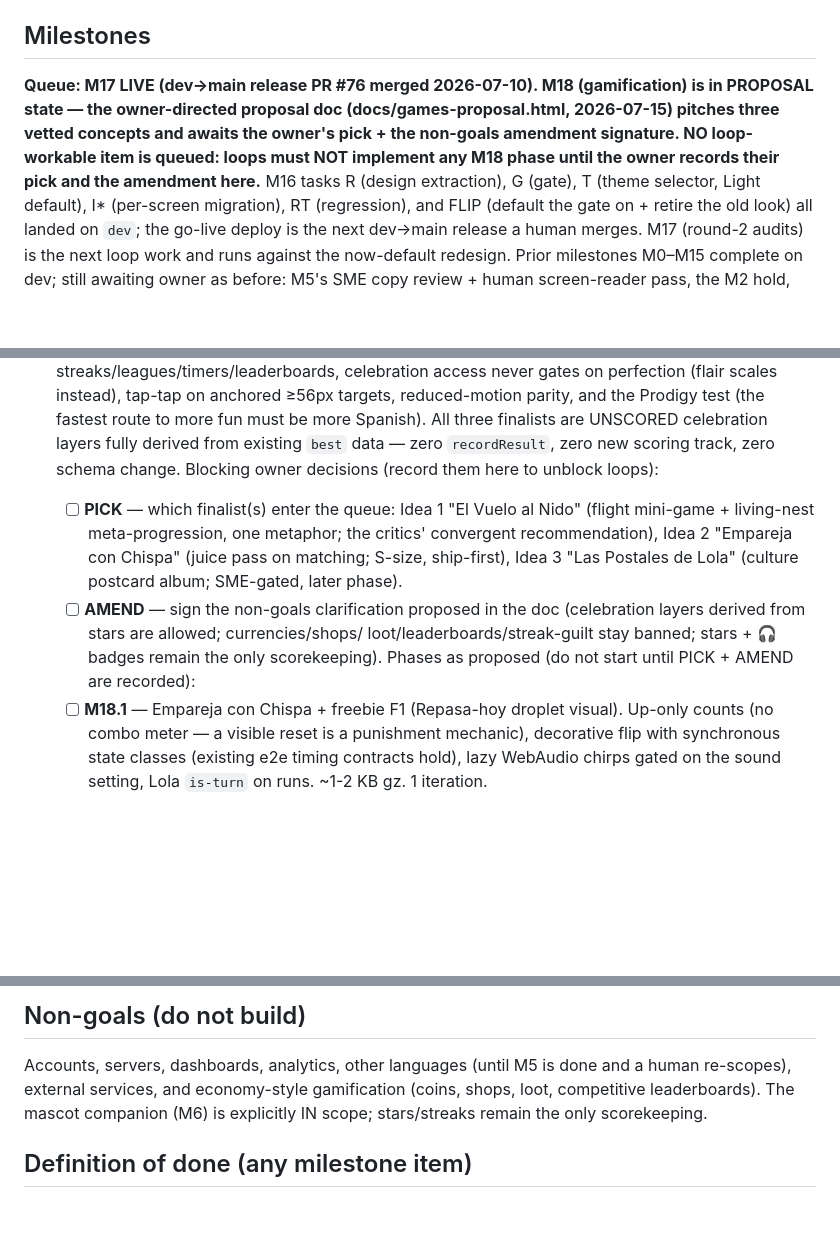
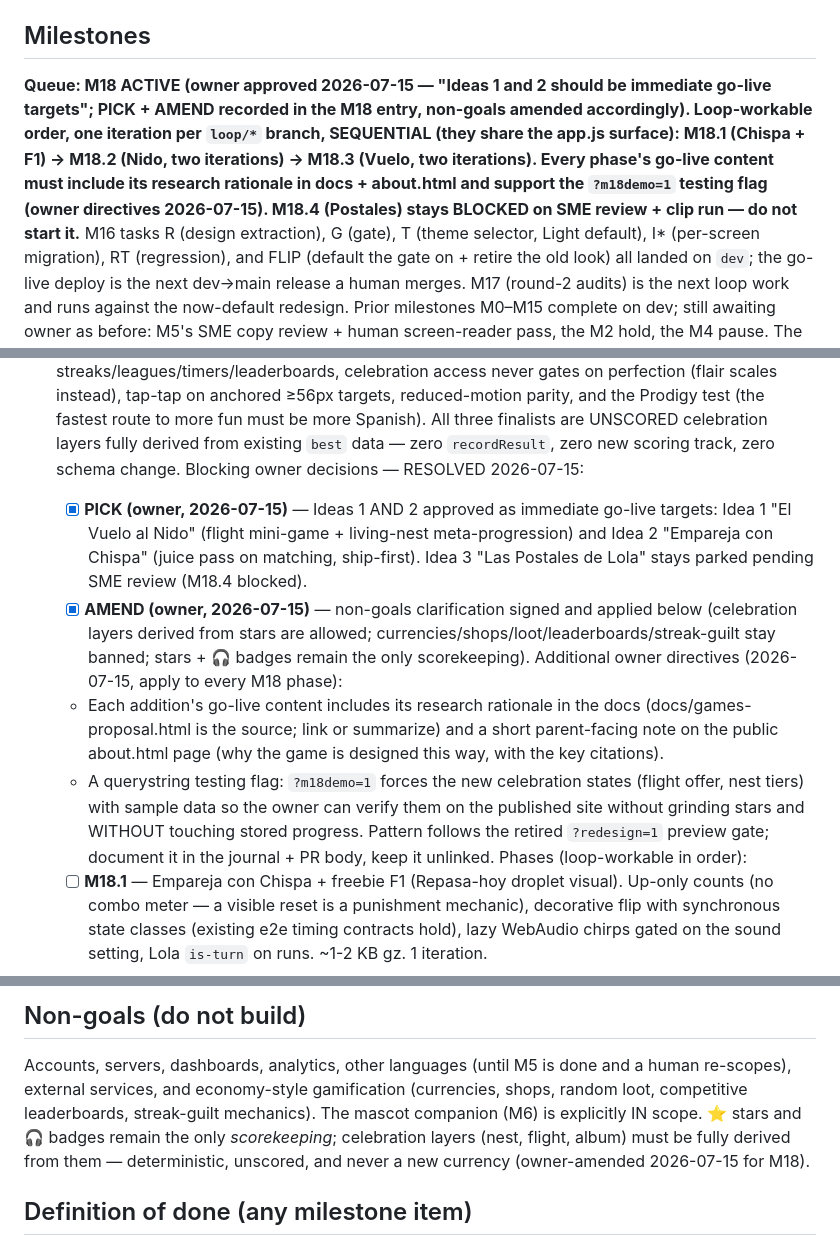
Before and after one commit to aaronmsoto/dli-skills, a Markdown page: GOAL.md, 3 parts joined by grey strips. Drawn GitHub-style; blank space fills up the shorter version.

Commit message:
M18: record owner decisions — Ideas 1+2 approved as immediate go-live targets
PICK + AMEND resolved (owner, 2026-07-15): El Vuelo al Nido and Empareja con
Chispa enter the queue; non-goals amended per the signed proposal; new owner
directives added (research rationale in docs+about.html per phase, ?m18demo=1
testing flag). M18.4 Postales stays SME-blocked.

Co-Authored-By: Claude Fable 5 <noreply@anthropic.com>
Claude-Session: https://claude.ai/code/session_01CqKzboehQdeVPk2vL2rZoA

```diff
--- a/GOAL.md
+++ b/GOAL.md
@@ -28,12 +28,14 @@ Can-Do Statements (docs/STANDARDS.md; national-only per owner
 
 ## Milestones
 
-**Queue: M17 LIVE (dev→main release PR #76 merged 2026-07-10). M18
-(gamification) is in PROPOSAL state — the owner-directed proposal doc
-(docs/games-proposal.html, 2026-07-15) pitches three vetted concepts and
-awaits the owner's pick + the non-goals amendment signature. NO loop-workable
-item is queued: loops must NOT implement any M18 phase until the owner
-records their pick and the amendment here.**
+**Queue: M18 ACTIVE (owner approved 2026-07-15 — "Ideas 1 and 2 should be
+immediate go-live targets"; PICK + AMEND recorded in the M18 entry, non-goals
+amended accordingly). Loop-workable order, one iteration per `loop/*` branch,
+SEQUENTIAL (they share the app.js surface): M18.1 (Chispa + F1) → M18.2
+(Nido, two iterations) → M18.3 (Vuelo, two iterations). Every phase's
+go-live content must include its research rationale in docs + about.html and
+support the `?m18demo=1` testing flag (owner directives 2026-07-15). M18.4
+(Postales) stays BLOCKED on SME review + clip run — do not start it.**
 M16 tasks R (design extraction), G (gate), T (theme selector, Light
 default), I\* (per-screen migration), RT (regression), and FLIP (default
 the gate on + retire the old look) all landed on `dev`; the go-live deploy
@@ -622,17 +624,27 @@ The queue line here — not milestone numbering — sets loop priority.
   must be more Spanish). All three finalists are UNSCORED celebration layers
   fully derived from existing `best` data — zero `recordResult`, zero new
   scoring track, zero schema change.
-  Blocking owner decisions (record them here to unblock loops):
-  - [ ] **PICK** — which finalist(s) enter the queue: Idea 1 "El Vuelo al
-        Nido" (flight mini-game + living-nest meta-progression, one metaphor;
-        the critics' convergent recommendation), Idea 2 "Empareja con Chispa"
-        (juice pass on matching; S-size, ship-first), Idea 3 "Las Postales de
-        Lola" (culture postcard album; SME-gated, later phase).
-  - [ ] **AMEND** — sign the non-goals clarification proposed in the doc
-        (celebration layers derived from stars are allowed; currencies/shops/
-        loot/leaderboards/streak-guilt stay banned; stars + 🎧 badges remain
-        the only scorekeeping).
-  Phases as proposed (do not start until PICK + AMEND are recorded):
+  Blocking owner decisions — RESOLVED 2026-07-15:
+  - [x] **PICK (owner, 2026-07-15)** — Ideas 1 AND 2 approved as immediate
+        go-live targets: Idea 1 "El Vuelo al Nido" (flight mini-game +
+        living-nest meta-progression) and Idea 2 "Empareja con Chispa"
+        (juice pass on matching, ship-first). Idea 3 "Las Postales de Lola"
+        stays parked pending SME review (M18.4 blocked).
+  - [x] **AMEND (owner, 2026-07-15)** — non-goals clarification signed and
+        applied below (celebration layers derived from stars are allowed;
+        currencies/shops/loot/leaderboards/streak-guilt stay banned; stars +
+        🎧 badges remain the only scorekeeping).
+  Additional owner directives (2026-07-15, apply to every M18 phase):
+  - Each addition's go-live content includes its research rationale in the
+    docs (docs/games-proposal.html is the source; link or summarize) and a
+    short parent-facing note on the public about.html page (why the game is
+    designed this way, with the key citations).
+  - A querystring testing flag: `?m18demo=1` forces the new celebration
+    states (flight offer, nest tiers) with sample data so the owner can
+    verify them on the published site without grinding stars and WITHOUT
+    touching stored progress. Pattern follows the retired `?redesign=1`
+    preview gate; document it in the journal + PR body, keep it unlinked.
+  Phases (loop-workable in order):
   - [ ] **M18.1** — Empareja con Chispa + freebie F1 (Repasa-hoy droplet
         visual). Up-only counts (no combo meter — a visible reset is a
         punishment mechanic), decorative flip with synchronous state classes
@@ -665,8 +677,11 @@ The queue line here — not milestone numbering — sets loop priority.
 
 Accounts, servers, dashboards, analytics, other languages (until M5 is done
 and a human re-scopes), external services, and economy-style gamification
-(coins, shops, loot, competitive leaderboards). The mascot companion (M6) is
-explicitly IN scope; stars/streaks remain the only scorekeeping.
+(currencies, shops, random loot, competitive leaderboards, streak-guilt
+mechanics). The mascot companion (M6) is explicitly IN scope. ⭐ stars and
+🎧 badges remain the only *scorekeeping*; celebration layers (nest, flight,
+album) must be fully derived from them — deterministic, unscored, and never
+a new currency (owner-amended 2026-07-15 for M18).
 
 ## Definition of done (any milestone item)
 
```
